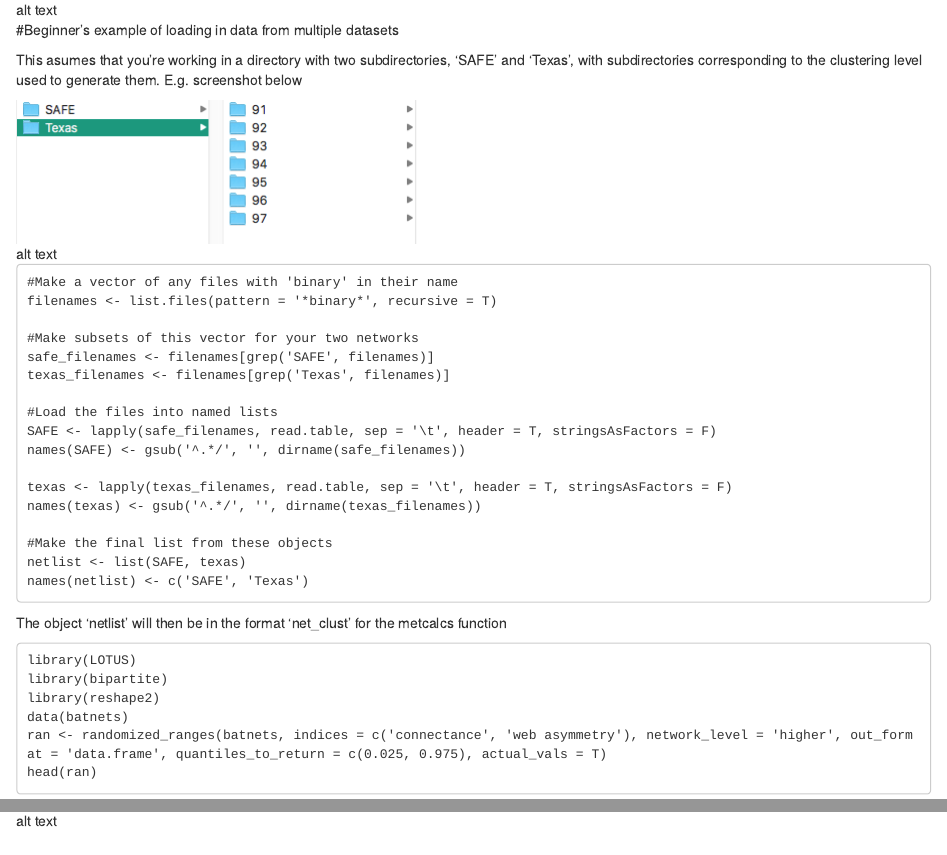
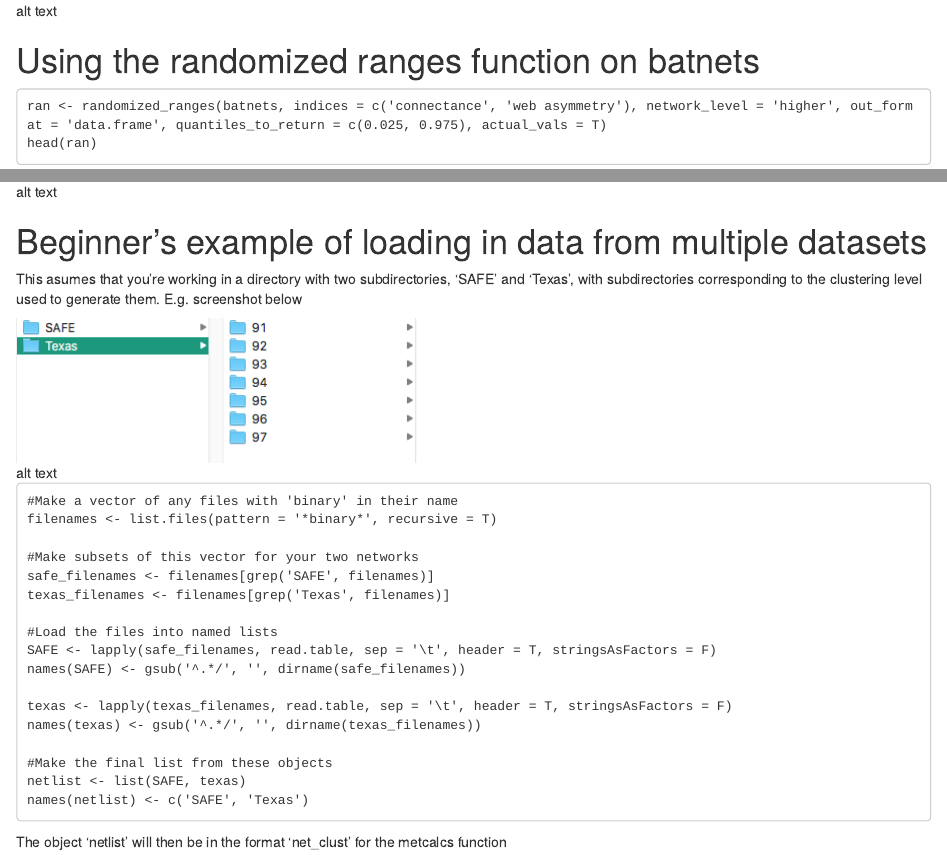
Before and after one commit to hemprichbennett/LOTUS, an R Markdown document (README.Rmd): the page in a window 1100 px wide, from 2110 px down before the commit and from 2210 px down after it, so that both start at the same text, and a second part further down, joined at a grey line. Rendered offline with R 4.5, knitr and Pandoc, with nearby package versions.

Commit message:
Rearranged sections, made the headers work by removing them from the r code

````diff
--- a/README.Rmd
+++ b/README.Rmd
@@ -45,7 +47,15 @@ line_plot(input = m, network = 'network', clustering = 'clustering', metric = 'm
 ![alt text](example_images/lineplot.png)
 
 
-#Beginner's example of loading in data from multiple datasets
+# Using the randomized ranges function on batnets
+```
+ran <- randomized_ranges(batnets, indices = c('connectance', 'web asymmetry'), network_level = 'higher', out_format = 'data.frame', quantiles_to_return = c(0.025, 0.975), actual_vals = T)
+head(ran)
+```
+![alt text](example_images/head_randomized.png)
+
+
+# Beginner's example of loading in data from multiple datasets
 
 This asumes that you're working in a directory with two subdirectories, 'SAFE' and 'Texas', with subdirectories corresponding to the clustering level used to generate them. E.g. screenshot below
 
@@ -71,13 +81,3 @@ names(netlist) <- c('SAFE', 'Texas')
 ```
 
 The object 'netlist' will then be in the format 'net_clust' for the metcalcs function
-
-```
-library(LOTUS)
-library(bipartite)
-library(reshape2)
-data(batnets)
-ran <- randomized_ranges(batnets, indices = c('connectance', 'web asymmetry'), network_level = 'higher', out_format = 'data.frame', quantiles_to_return = c(0.025, 0.975), actual_vals = T)
-head(ran)
-```
-![alt text](example_images/head_randomized.png)
````
Also changed, not shown: README.html (added), README.Rmd (8 more changed lines).
